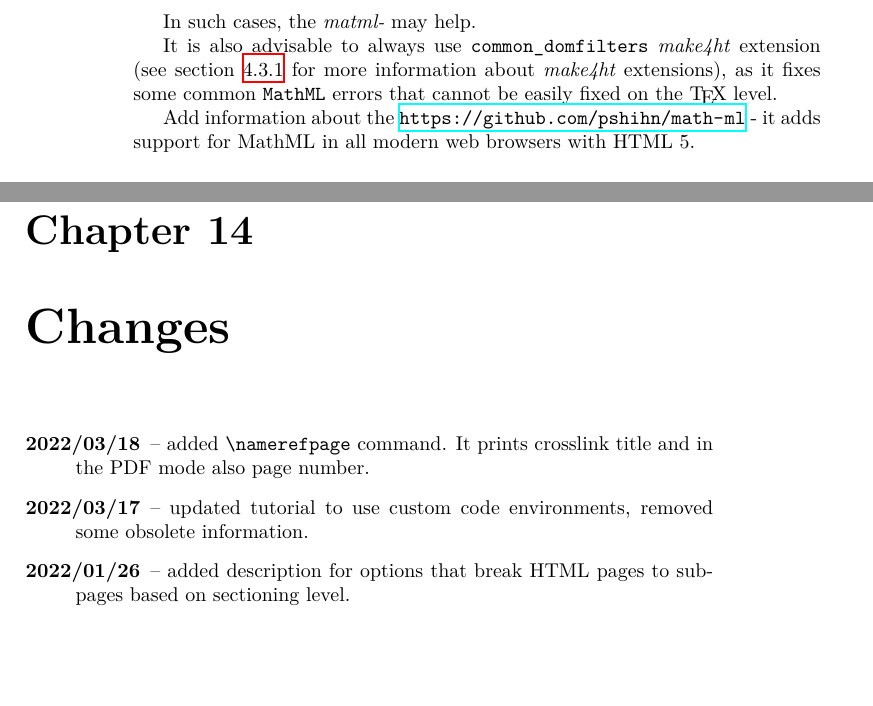
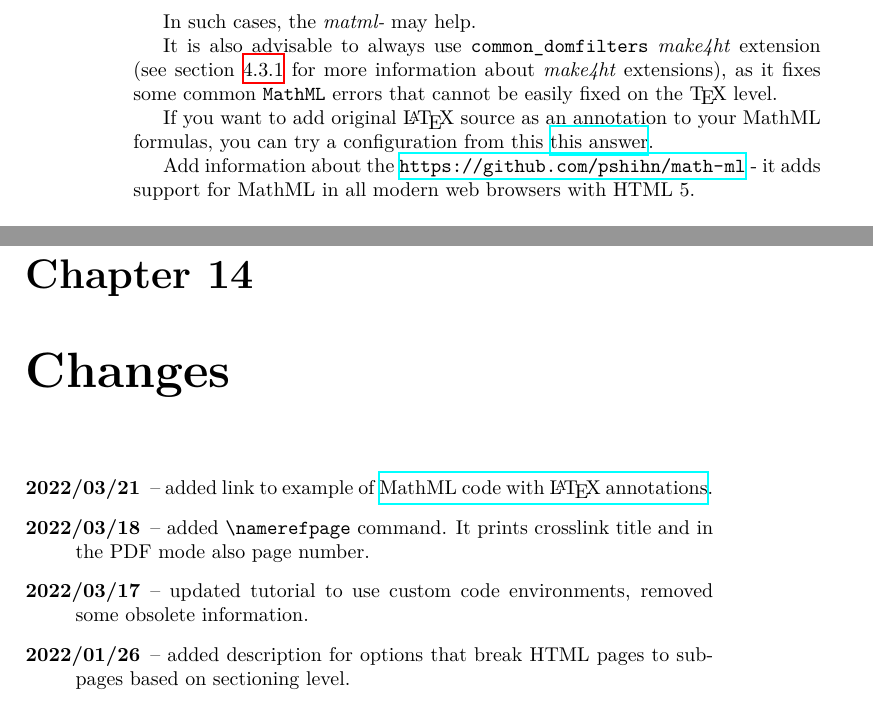
Before and after one commit to michal-h21/tex4ht-doc, a LaTeX book (tex4ht-doc.tex, which reads sections/changes.tex): two parts of pages 48 and 69 of 69, joined at a grey line, cut so that both start at the same text, the shorter picture padded with empty space. Compiled offline with XeLaTeX; a LaTeX package or settings file that is missing is left out.

Commit message:
mathml with latex annotations

```diff
--- a/sections/changes.tex
+++ b/sections/changes.tex
@@ -1,5 +1,6 @@
 
 \begin{description}
+  \item[2022/03/21] -- added link to example of \href{https://tex.stackexchange.com/a/637910/2891}{MathML code with \LaTeX\ annotations}.
   \item[2022/03/18] -- added \texcommand{\namerefpage} command. It prints crosslink title and in the PDF mode also page number.
   \item[2022/03/17] -- updated tutorial to use custom code environments, removed some obsolete information.
   \item[2022/01/26] -- added description for options that break HTML pages to subpages based on sectioning level.
--- a/tex4ht-doc.tex
+++ b/tex4ht-doc.tex
@@ -404,6 +404,9 @@ information about \term{make4ht} extensions), as it fixes some common \mathml\
 errors that cannot be easily fixed on the \TeX\ level.
 
 
+If you want to add original \LaTeX\ source as an annotation to your MathML formulas,
+you can try a configuration from this \href{https://tex.stackexchange.com/a/637910/2891}{this answer}.
+
 Add information about the \url{https://github.com/pshihn/math-ml} - it adds
 support for MathML in all modern web browsers with HTML 5.
 
```
